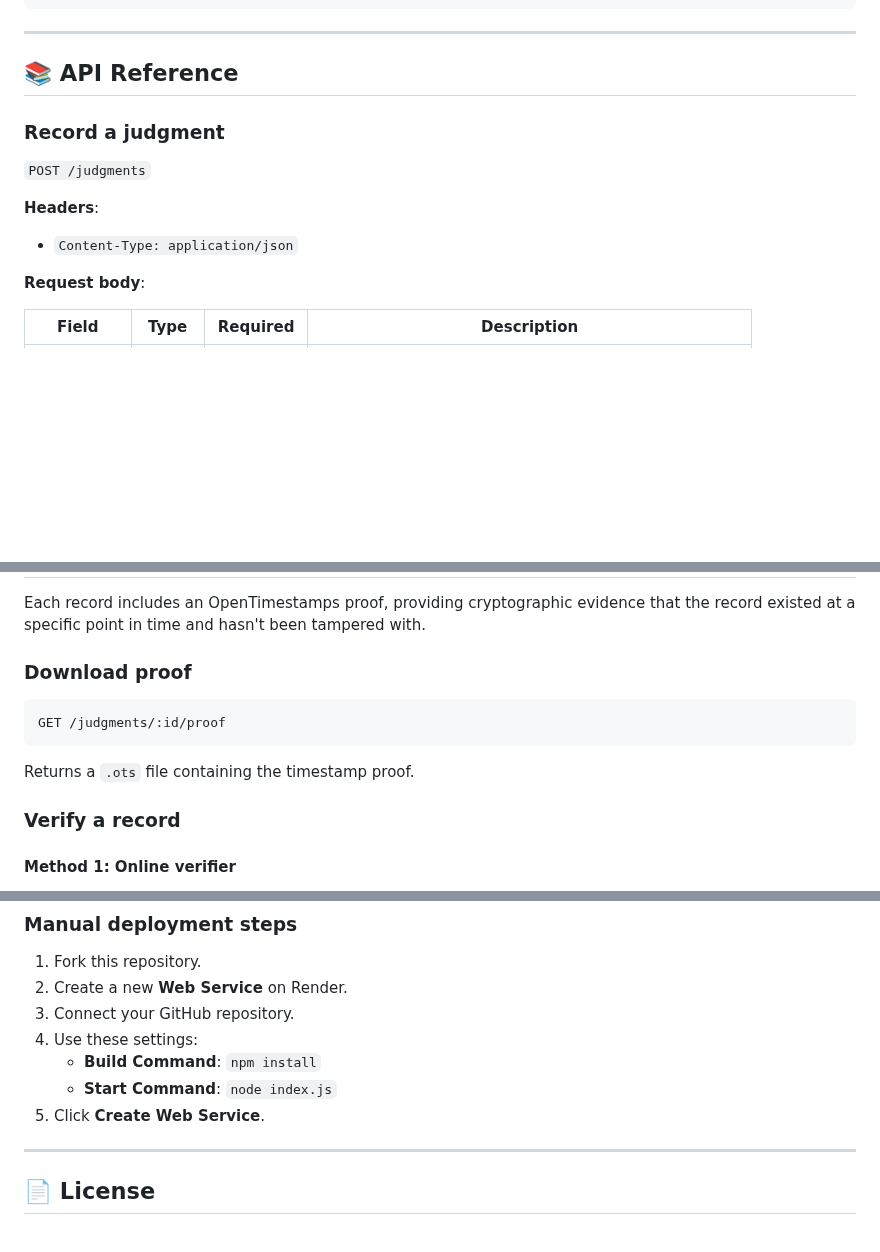
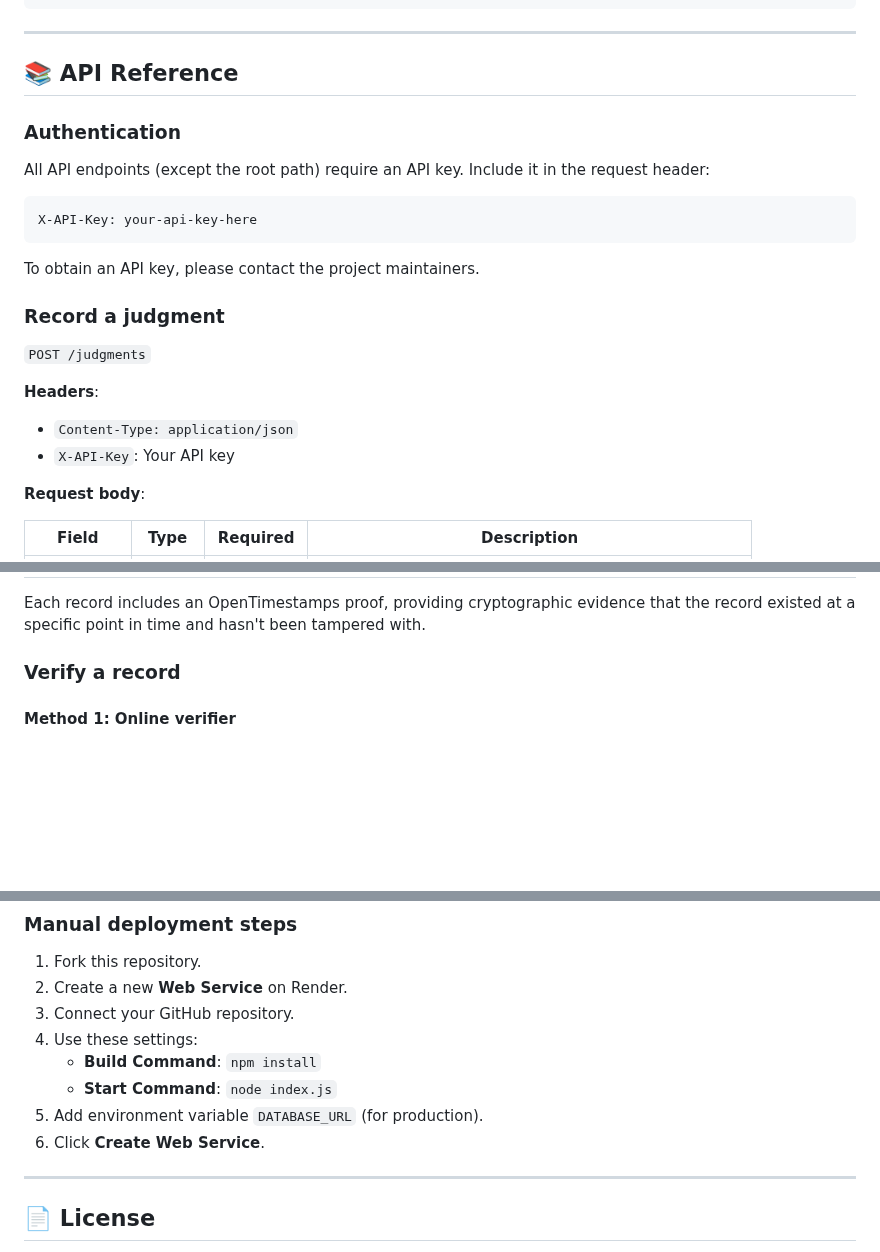
Before and after one commit to schchit/hjs-api, a Markdown page: README.md, 3 parts joined by grey strips. Drawn GitHub-style; blank space fills up the shorter version.

````diff
--- a/README.md
+++ b/README.md
@@ -64,12 +64,23 @@ curl https://hjs-api.onrender.com/judgments/jgd_1742318412345_abc1
 
 ## 📚 API Reference
 
+### Authentication
+
+All API endpoints (except the root path) require an API key. Include it in the request header:
+
+```
+X-API-Key: your-api-key-here
+```
+
+To obtain an API key, please contact the project maintainers.
+
 ### Record a judgment
 
 `POST /judgments`
 
 **Headers**:
 - `Content-Type: application/json`
+- `X-API-Key`: Your API key
 
 **Request body**:
 
@@ -107,13 +188,5 @@ curl https://hjs-api.onrender.com/judgments/jgd_1742318412345_abc1
 
 Each record includes an OpenTimestamps proof, providing cryptographic evidence that the record existed at a specific point in time and hasn't been tampered with.
-
-### Download proof
-
-```
-GET /judgments/:id/proof
-```
-
-Returns a `.ots` file containing the timestamp proof.
 
 ### Verify a record
 
@@ -196,7 +270,8 @@ This project is configured for one‑click deployment on Render:
 4. Use these settings:
    - **Build Command**: `npm install`
    - **Start Command**: `node index.js`
-5. Click **Create Web Service**.
+5. Add environment variable `DATABASE_URL` (for production).
+6. Click **Create Web Service**.
 
 ---
 
````
Also changed, not shown: other parts of README.md (+73 -1 lines).
